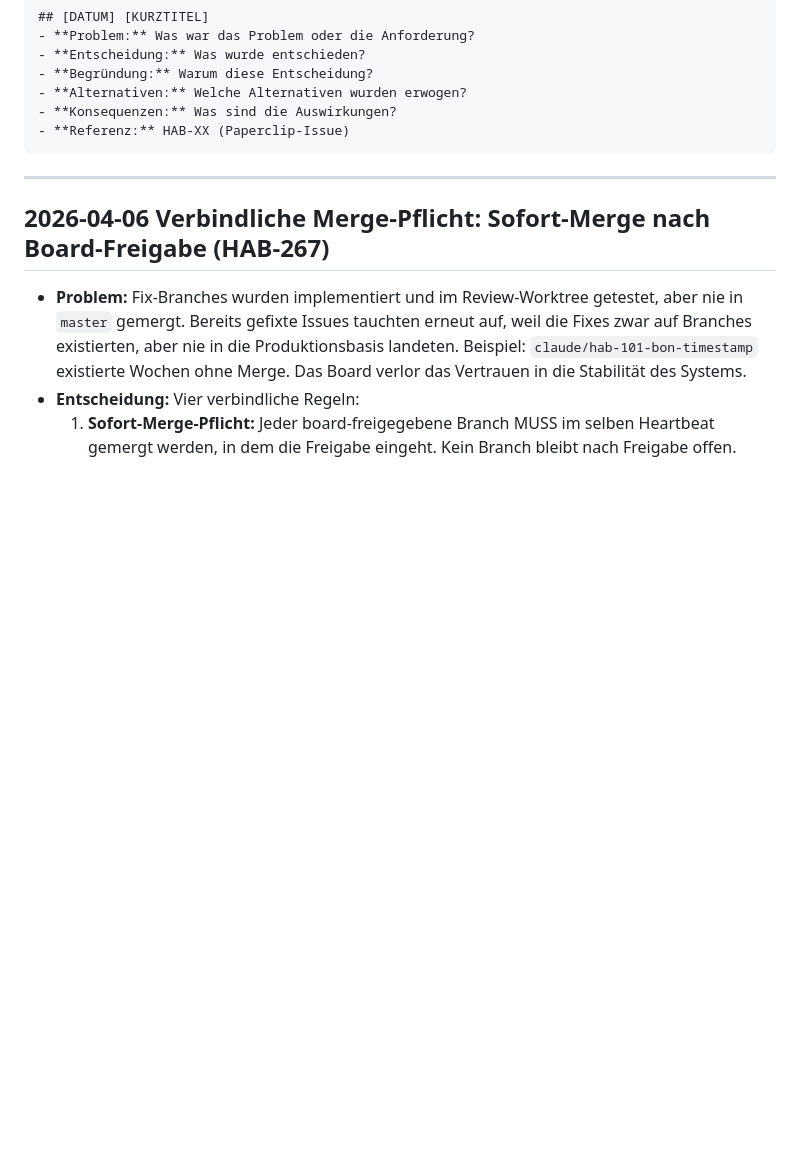
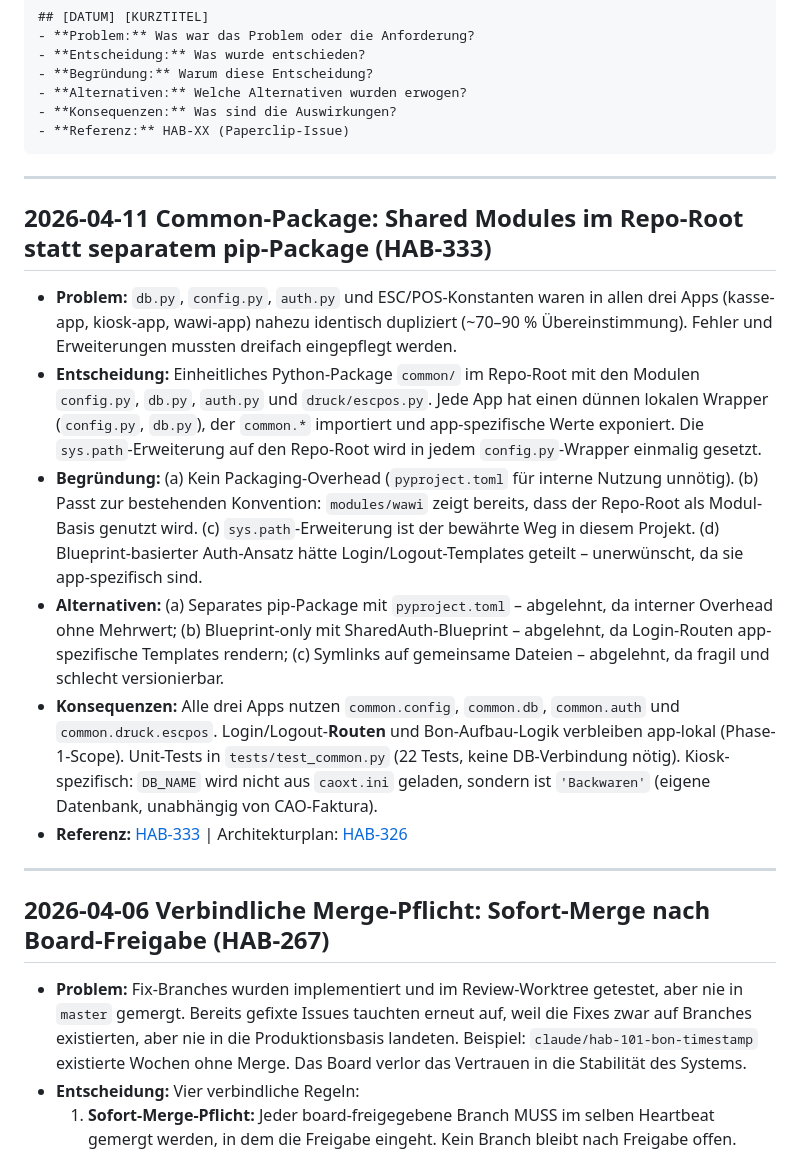
Before and after one commit to molymp/cao-xt, a Markdown page: DECISIONS.md, the part around the change. Rendered like a GitHub page; blank space fills up the shorter version.

Commit message:
docs: DECISIONS.md und CHANGELOG für Common-Package (HAB-333)
- DECISIONS.md: Architekturentscheidung common/-Package im Repo-Root
- CHANGELOG: Common-Package + Unit-Tests + WaWi-Numpad eingetragen

Co-Authored-By: Paperclip <noreply@paperclip.ing>

````diff
--- a/DECISIONS.md
+++ b/DECISIONS.md
@@ -12,6 +12,17 @@ Dieses Dokument protokolliert alle wesentlichen technischen und architekturellen
 - **Konsequenzen:** Was sind die Auswirkungen?
 - **Referenz:** HAB-XX (Paperclip-Issue)
 ```
+
+---
+
+## 2026-04-11 Common-Package: Shared Modules im Repo-Root statt separatem pip-Package (HAB-333)
+
+- **Problem:** `db.py`, `config.py`, `auth.py` und ESC/POS-Konstanten waren in allen drei Apps (kasse-app, kiosk-app, wawi-app) nahezu identisch dupliziert (~70–90 % Übereinstimmung). Fehler und Erweiterungen mussten dreifach eingepflegt werden.
+- **Entscheidung:** Einheitliches Python-Package `common/` im Repo-Root mit den Modulen `config.py`, `db.py`, `auth.py` und `druck/escpos.py`. Jede App hat einen dünnen lokalen Wrapper (`config.py`, `db.py`), der `common.*` importiert und app-spezifische Werte exponiert. Die `sys.path`-Erweiterung auf den Repo-Root wird in jedem `config.py`-Wrapper einmalig gesetzt.
+- **Begründung:** (a) Kein Packaging-Overhead (`pyproject.toml` für interne Nutzung unnötig). (b) Passt zur bestehenden Konvention: `modules/wawi` zeigt bereits, dass der Repo-Root als Modul-Basis genutzt wird. (c) `sys.path`-Erweiterung ist der bewährte Weg in diesem Projekt. (d) Blueprint-basierter Auth-Ansatz hätte Login/Logout-Templates geteilt – unerwünscht, da sie app-spezifisch sind.
+- **Alternativen:** (a) Separates pip-Package mit `pyproject.toml` – abgelehnt, da interner Overhead ohne Mehrwert; (b) Blueprint-only mit SharedAuth-Blueprint – abgelehnt, da Login-Routen app-spezifische Templates rendern; (c) Symlinks auf gemeinsame Dateien – abgelehnt, da fragil und schlecht versionierbar.
+- **Konsequenzen:** Alle drei Apps nutzen `common.config`, `common.db`, `common.auth` und `common.druck.escpos`. Login/Logout-**Routen** und Bon-Aufbau-Logik verbleiben app-lokal (Phase-1-Scope). Unit-Tests in `tests/test_common.py` (22 Tests, keine DB-Verbindung nötig). Kiosk-spezifisch: `DB_NAME` wird nicht aus `caoxt.ini` geladen, sondern ist `'Backwaren'` (eigene Datenbank, unabhängig von CAO-Faktura).
+- **Referenz:** [HAB-333](/HAB/issues/HAB-333) | Architekturplan: [HAB-326](/HAB/issues/HAB-326#document-plan)
 
 ---
 
````
Also changed, not shown: CHANGELOG.md (+3 -0 lines).
